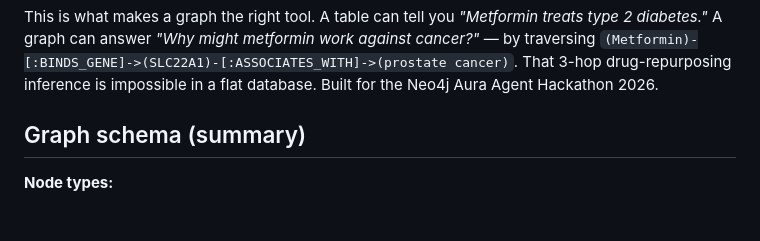
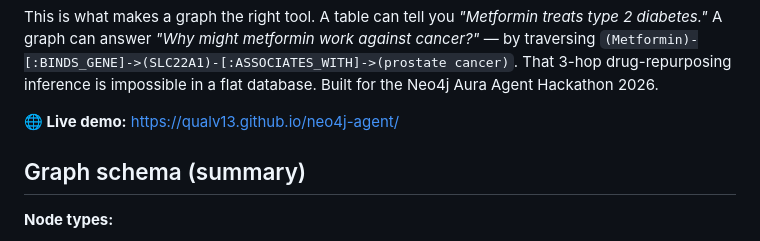
Before and after one commit to qualv13/neo4j-agent, a Markdown page: README.md, the part around the change. Drawn GitHub-style; blank space fills up the shorter version.

Commit message:
Add live demo URL to README and submission post
Co-Authored-By: Claude Opus 4.8 <noreply@anthropic.com>

```diff
--- a/README.md
+++ b/README.md
@@ -12,6 +12,8 @@ cancer?"* — by traversing
 `(Metformin)-[:BINDS_GENE]->(SLC22A1)-[:ASSOCIATES_WITH]->(prostate cancer)`.
 That 3-hop drug-repurposing inference is impossible in a flat database. Built for
 the Neo4j Aura Agent Hackathon 2026.
+
+**🌐 Live demo:** https://qualv13.github.io/neo4j-agent/
 
 ## Graph schema (summary)
 
```
Also changed, not shown: submission/hackathon_post.md (+3 -1 lines).
